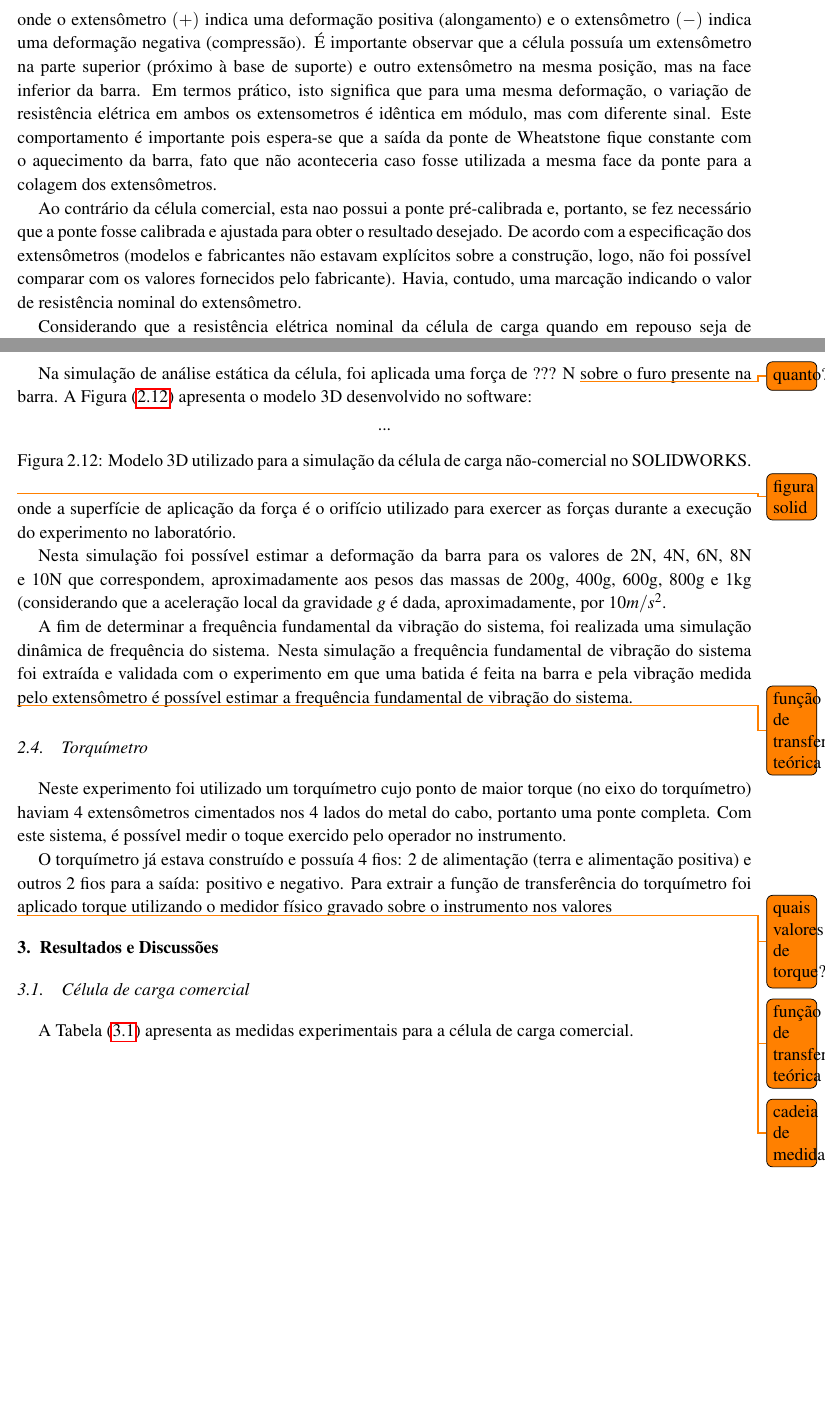
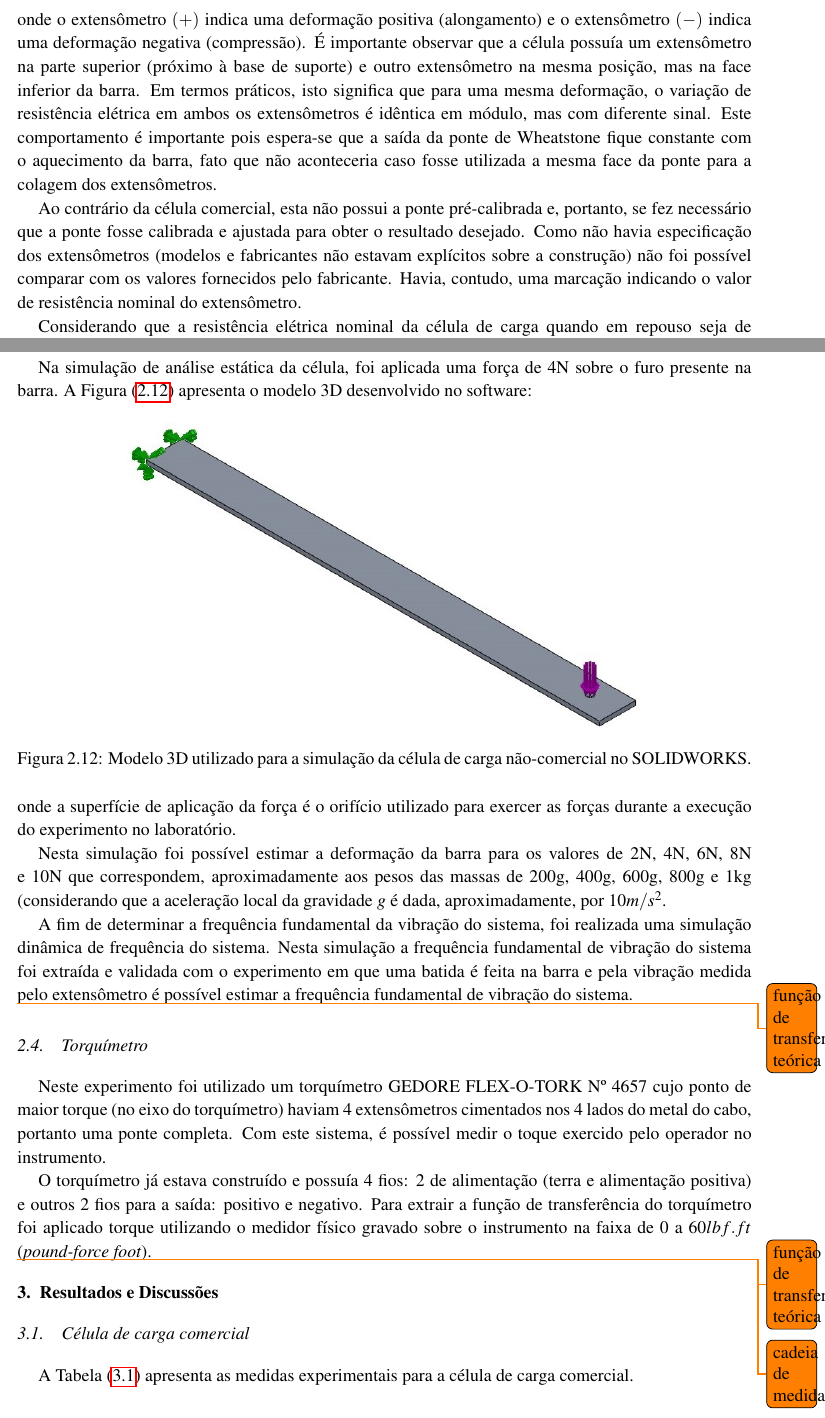
Before and after one commit to Rogiel/UFRGS-instrumentacao-lab5, a LaTeX document (Relatório/Relatório.tex): two parts of pages 10 and 13 of 27, joined at a grey line, cut so that both start at the same text, the shorter picture padded with empty space. Compiled offline with pdfLaTeX.

Commit message:
Metodologia quase 100%

```diff
--- a/Relatório/Relatório.tex
+++ b/Relatório/Relatório.tex
@@ -258,9 +258,9 @@ A célula de carga não comercial utilizada possuía a configuração dada na Fi
 \label{fig:celula-nao-comercial-desenho}
 \end{figure}
 
-\noindent onde o extensômetro $(+)$ indica uma deformação positiva (alongamento) e o extensômetro $(-)$ indica uma deformação negativa (compressão). É importante observar que a célula possuía um extensômetro na parte superior (próximo à base de suporte) e outro extensômetro na mesma posição, mas na face inferior da barra. Em termos prático, isto significa que para uma mesma deformação, o variação de resistência elétrica em ambos os extensometros é idêntica em módulo, mas com diferente sinal. Este comportamento é importante pois espera-se que a saída da ponte de Wheatstone fique constante com o aquecimento da barra, fato que não aconteceria caso fosse utilizada a mesma face da ponte para a colagem dos extensômetros.
+\noindent onde o extensômetro $(+)$ indica uma deformação positiva (alongamento) e o extensômetro $(-)$ indica uma deformação negativa (compressão). É importante observar que a célula possuía um extensômetro na parte superior (próximo à base de suporte) e outro extensômetro na mesma posição, mas na face inferior da barra. Em termos práticos, isto significa que para uma mesma deformação, o variação de resistência elétrica em ambos os extensômetros é idêntica em módulo, mas com diferente sinal. Este comportamento é importante pois espera-se que a saída da ponte de Wheatstone fique constante com o aquecimento da barra, fato que não aconteceria caso fosse utilizada a mesma face da ponte para a colagem dos extensômetros.
 
-Ao contrário da célula comercial, esta nao possui a ponte pré-calibrada e, portanto, se fez necessário que a ponte fosse calibrada e ajustada para obter o resultado desejado. De acordo com a especificação dos extensômetros (modelos e fabricantes não estavam explícitos sobre a construção, logo, não foi possível comparar com os valores fornecidos pelo fabricante). Havia, contudo, uma marcação indicando o valor de resistência nominal do extensômetro.
+Ao contrário da célula comercial, esta não possui a ponte pré-calibrada e, portanto, se fez necessário que a ponte fosse calibrada e ajustada para obter o resultado desejado. Como não havia especificação dos extensômetros (modelos e fabricantes não estavam explícitos sobre a construção) não foi possível comparar com os valores fornecidos pelo fabricante. Havia, contudo, uma marcação indicando o valor de resistência nominal do extensômetro.
 
 Considerando que a resistência elétrica nominal da célula de carga quando em repouso seja de $350 \Omega$ com incerteza desconhecida, é possível calcular os resistores para os demais braços da ponte de Wheatstone. A Figura \ref{fig:celula-nao-comercial-ponte}
 
@@ -318,16 +318,14 @@ O processo de aquisição de dados para a análise de frequência fundamental co
 \subsection{Modelo computacional}
 A fim de realizar uma validação computacional dos resultados, foi desenvolvido um modelo computacional para a célula de carga não-comercial no software SOLIDWORKS 2016 x64 e realizada utilizando o método FFEPlus com a opção de \textit{large displacement} desativada.
 
-Na simulação de análise estática da célula, foi aplicada uma força de ??? N \todo{quanto?} sobre o furo presente na barra. A Figura \ref{fig:celula-nao-comercial-solid-modelo} apresenta o modelo 3D desenvolvido no software:
+Na simulação de análise estática da célula, foi aplicada uma força de 4N sobre o furo presente na barra. A Figura \ref{fig:celula-nao-comercial-solid-modelo} apresenta o modelo 3D desenvolvido no software:
 
 \begin{figure}[H]
 \center
-%\includegraphics[width=\textwidth]{WheatstoneNaoComercial.pdf}
-...
+\includegraphics[width=0.7\textwidth]{CelulaNaoComercial_solid.jpg}
 \caption{Modelo 3D utilizado para a simulação da célula de carga não-comercial no SOLIDWORKS.}
 \label{fig:celula-nao-comercial-solid-modelo}
 \end{figure}
-\todo{figura solid}
 
 \noindent onde a superfície de aplicação da força é o orifício utilizado para exercer as forças durante a execução do experimento no laboratório.
 
@@ -338,9 +336,9 @@ A fim de determinar a frequência fundamental da vibração do sistema, foi real
 \todo{função de transferencia teórica}
 
 \section{Torquímetro}
-Neste experimento foi utilizado um torquímetro cujo ponto de maior torque (no eixo do torquímetro) haviam 4 extensômetros cimentados nos 4 lados do metal do cabo, portanto uma ponte completa. Com este sistema, é possível medir o toque exercido pelo operador no instrumento.
+Neste experimento foi utilizado um torquímetro GEDORE FLEX-O-TORK Nº 4657 cujo ponto de maior torque (no eixo do torquímetro) haviam 4 extensômetros cimentados nos 4 lados do metal do cabo, portanto uma ponte completa. Com este sistema, é possível medir o toque exercido pelo operador no instrumento.
 
-O torquímetro já estava construído e possuía 4 fios: 2 de alimentação (terra e alimentação positiva) e outros 2 fios para a saída: positivo e negativo. Para extrair a função de transferência do torquímetro foi aplicado torque utilizando o medidor físico gravado sobre o instrumento nos valores \todo{quais valores de torque?}
+O torquímetro já estava construído e possuía 4 fios: 2 de alimentação (terra e alimentação positiva) e outros 2 fios para a saída: positivo e negativo. Para extrair a função de transferência do torquímetro foi aplicado torque utilizando o medidor físico gravado sobre o instrumento na faixa de 0 a 60$lbf.ft$ (\textit{pound-force foot}).
 
 \todo{função de transferencia teórica}
 \todo{cadeia de medidas}
```
Also changed, not shown: Resources/Images/CelulaNaoComercial_solid.jpg (added), Relatório/Relatório.tex (4 more changed lines).
